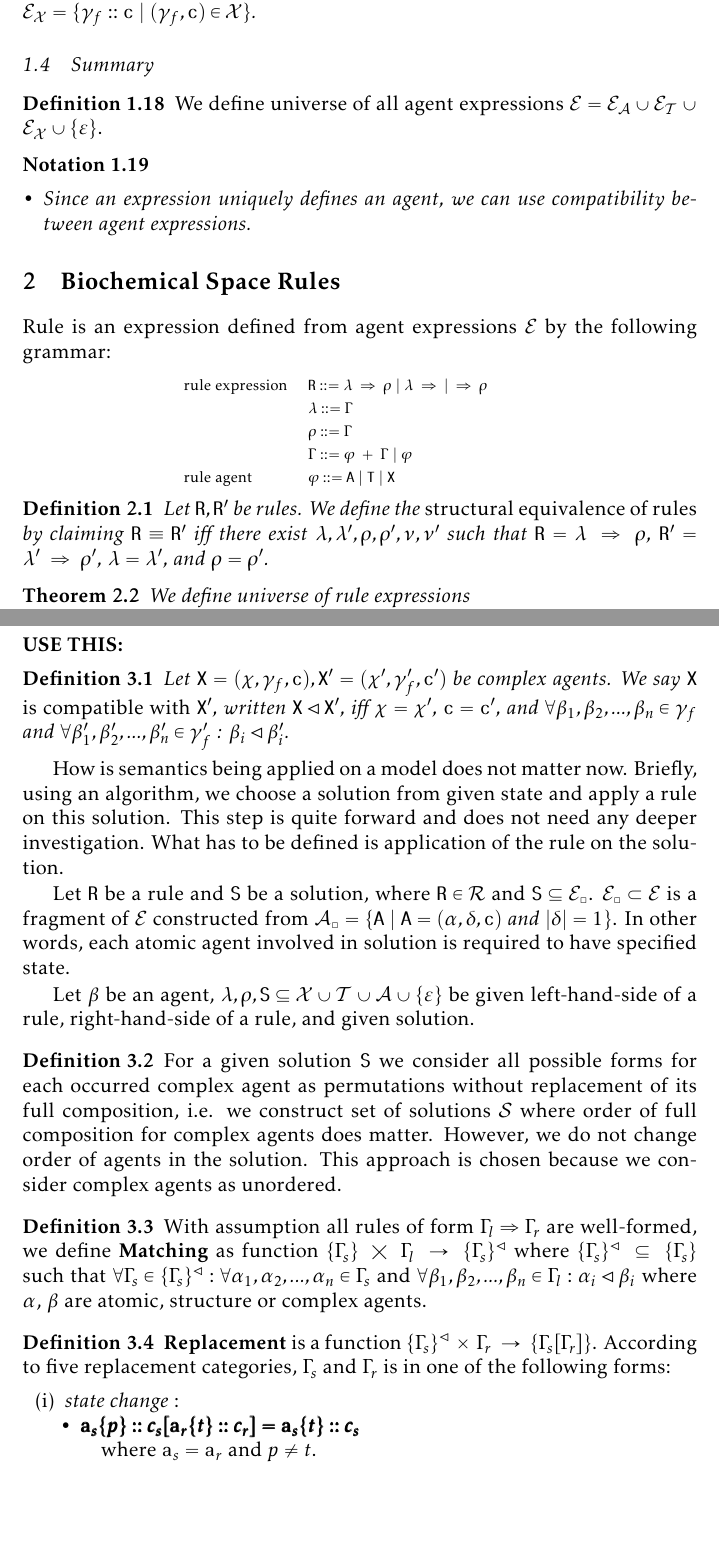
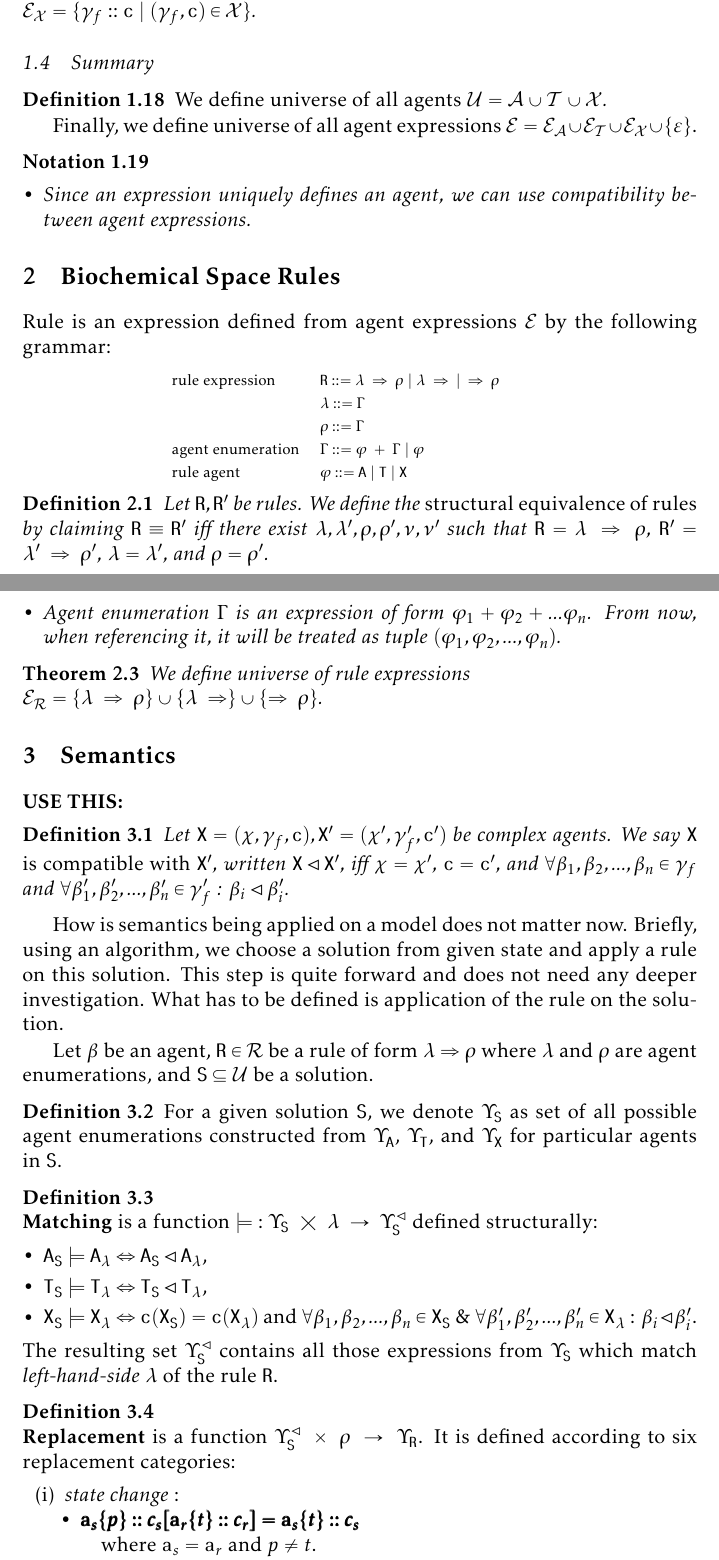
Before and after one commit to sybila/BCSgen, a LaTeX document (Syntax and Semantics/global/definition.tex): two parts of pages 4 and 5 of 8, joined at a grey line, cut so that both start at the same text, the shorter picture padded with empty space. Compiled offline with pdfLaTeX.

Commit message:
Finished rules and matching

```diff
--- a/Syntax and Semantics/global/definition.tex
+++ b/Syntax and Semantics/global/definition.tex
@@ -189,7 +190,9 @@ Since complex agents are constructed from sets $\mathcal{N}_{x},~\mathcal{N}_{c}
 \subsection{Summary}
 
 \begin{definition}
-We define universe of all agent expressions $\mathcal{E} = \mathcal{E}_\mathcal{A} \cup \mathcal{E}_\mathcal{T} \cup \mathcal{E}_\mathcal{X} \cup \{\varepsilon\}$.
+We define universe of all agents $\mathcal{U} = \mathcal{A} \cup \mathcal{T} \cup \mathcal{X}.$
+
+Finally, we define universe of all agent expressions $\mathcal{E} = \mathcal{E}_\mathcal{A} \cup \mathcal{E}_\mathcal{T} \cup \mathcal{E}_\mathcal{X} \cup \{\varepsilon\}$.
 \end{definition}
 
 \begin{notation}
@@ -213,7 +216,7 @@ Rule is an expression defined from agent expressions $\mathcal{E}$ by the follow
  rule expression & $\mathtt{R} ::= \lambda ~\Rightarrow~ \rho ~|~ \lambda ~\Rightarrow ~|~ \Rightarrow~ \rho $\\
   & $\lambda ::= \Gamma$\\
   & $\rho ::= \Gamma$\\
-  & $\Gamma ::= \varphi~ +~\Gamma ~|~ \varphi$\\
+ agent enumeration & $\Gamma ::= \varphi~ +~\Gamma ~|~ \varphi$\\
  rule agent & $\varphi :: = \mathtt{A}~|~\mathtt{T}~|~\mathtt{X}$\\
 \end{tabular}
 }
@@ -223,8 +226,15 @@ Rule is an expression defined from agent expressions $\mathcal{E}$ by the follow
 Let $\mathtt{R},\mathtt{R}'$ be rules. We define the \emph{structural equivalence of rules} by claiming $\mathtt{R} \equiv \mathtt{R}'$ iff there exist $\lambda, \lambda', \rho, \rho', \nu, \nu'$ such that $\mathtt{R}=\lambda ~\Rightarrow~ \rho$, $\mathtt{R}'=\lambda' ~\Rightarrow~ \rho'$, $\lambda=\lambda'$, and $\rho=\rho'$.
 \end{defn}
 
+\begin{notation}
+~
+\begin{itemize}
+\item Agent enumeration $\Gamma$ is an expression of form $\varphi_1 + \varphi_2 + ... \varphi_n$. From now, when referencing it, it will be treated as tuple $(\varphi_1, \varphi_2, ..., \varphi_n)$.
+\end{itemize}
+\end{notation}
+
 \begin{theorem}
-We define universe of rule expressions\\ $\mathcal{E}_\mathcal{R} = \{ \lambda ~\Rightarrow~ \rho ~|~ (\lambda, \rho) \in \mathcal{R} \} \cup \{ \lambda ~\Rightarrow ~|~ (\lambda, \varepsilon) \in \mathcal{R} \} \cup \{ \Rightarrow~ \rho ~|~ (\varepsilon, \rho) \in \mathcal{R} \}$.
+We define universe of rule expressions\\ $\mathcal{E}_\mathcal{R} = \{ \lambda ~\Rightarrow~ \rho \} \cup \{ \lambda ~\Rightarrow  \} \cup \{ \Rightarrow~ \rho \}$.
 \end{theorem}
 
 \section{Semantics}
@@ -237,20 +247,29 @@ Let $\mathtt{X} = (\chi, \gamma_f, \mathtt{c}), \mathtt{X}' = (\chi', \gamma_f',
 
 How is semantics being applied on a model does not matter now. Briefly, using an algorithm, we choose a solution from given state and apply a rule on this solution. This step is quite forward and does not need any deeper investigation. What has to be defined is application of the rule on the solution.
 
-Let $\mathtt{R}$ be a rule and $\mathtt{S}$ be a solution, where $\mathtt{R} \in \mathcal{R}$ and $\mathtt{S} \subseteq \mathcal{E}_{\square}$. $\mathcal{E}_{\square} \subset \mathcal{E}$ is a fragment of $\mathcal{E}$ constructed from $\mathcal{A}_{\square} = \{ \mathtt{A}~|~\mathtt{A} = (\alpha, \delta, \mathtt{c}) ~\emph{and}~ |\delta| = 1 \} $. In other words, each atomic agent involved in solution is required to have specified state.
-
-Let $\beta$ be an agent, $\lambda, \rho, \mathtt{S} \subseteq \mathcal{X} \cup \mathcal{T} \cup \mathcal{A} \cup \{\varepsilon\}$ be given left-hand-side of a rule, right-hand-side of a rule, and given solution.
+Let $\beta$ be an agent, $\mathtt{R} \in \mathcal{R}$ be a rule of form $\lambda \Rightarrow \rho$ where $\lambda$ and $\rho$ are agent enumerations, and $\mathtt{S} \subseteq \mathcal{U}$ be a solution.
 
 \begin{definition}
-For a given solution $\mathtt{S}$ we consider all possible forms for each occurred complex agent as permutations without replacement of its full composition, i.e. we construct set of solutions $\mathcal{S}$ where order of full composition for complex agents does matter. However, we do not change order of agents in the solution. This approach is chosen because we consider complex agents as unordered.
+For a given solution $\mathtt{S}$, we denote $\Upsilon_\mathtt{S}$ as set of all possible agent enumerations constructed from $\Upsilon_\mathtt{A}$, $\Upsilon_\mathtt{T}$, and $\Upsilon_\mathtt{X}$ for particular agents in $\mathtt{S}$.
 \end{definition}
 
 \begin{definition}
-With assumption all rules of form $\Gamma_l\Rightarrow\Gamma_r$ are well-formed, we define \textbf{Matching} as function $\{\Gamma_s\}~\bigtimes~\Gamma_l~\rightarrow~\{\Gamma_s\}^{\lhd}$ where $\{\Gamma_s\}^{\lhd}~\subseteq~\{\Gamma_s\}$ such that $\forall \Gamma_s \in \{\Gamma_s\}^{\lhd} : \forall \alpha_1, \alpha_2, ..., \alpha_n \in \Gamma_s $ and $\forall \beta_1, \beta_2, ..., \beta_n \in \Gamma_l : \alpha_i \lhd \beta_i$ where $\alpha$, $\beta$ are atomic, structure or complex agents.
+$ $ \\
+\textbf{Matching} is a function $\models ~: \Upsilon_\mathtt{S}~\bigtimes~\lambda~\rightarrow~\Upsilon_\mathtt{S}^{\lhd}$ defined structurally:
+
+\begin{itemize}
+	\item $\mathtt{A}_\mathtt{S} \models \mathtt{A}_{\lambda} \Leftrightarrow \mathtt{A}_\mathtt{S} \lhd \mathtt{A}_{\lambda}$,
+	\item $\mathtt{T}_\mathtt{S} \models \mathtt{T}_{\lambda} \Leftrightarrow \mathtt{T}_\mathtt{S} \lhd \mathtt{T}_{\lambda}$,
+	\item $\mathtt{X}_\mathtt{S} \models \mathtt{X}_{\lambda} \Leftrightarrow \mathtt{c}(\mathtt{X}_\mathtt{S}) = \mathtt{c}(\mathtt{X}_{\lambda})$ and $\forall \beta_1, \beta_2, ..., \beta_n \in \mathtt{X}_\mathtt{S} $ \& $\forall \beta_1', \beta_2', ..., \beta_n' \in \mathtt{X}_{\lambda}$ : $\beta_i \lhd \beta_i'$.
+
+\end{itemize}
+\noindent The resulting set $\Upsilon_\mathtt{S}^{\lhd}$ contains all those expressions from $\Upsilon_\mathtt{S}$ which match \emph{left-hand-side} $\lambda$ of the rule $\mathtt{R}$.
+
 \end{definition}
 
 \begin{definition}
-\textbf{Replacement} is a function $\{\Gamma_s\}^{\lhd}~\times~\Gamma_r~\rightarrow~\{\Gamma_s[\Gamma_r]\}$. According to five replacement categories, $\Gamma_s$ and $\Gamma_r$ is in one of the following forms:
+$ $ \\
+\textbf{Replacement} is a function $\Upsilon_\mathtt{S}^{\lhd}~\times~\rho~\rightarrow~\Upsilon_\mathtt{R}$. It is defined according to six replacement categories:
 
 \begin{enumerate}
 \item \textit{state change }:
```
Also changed, not shown: Syntax and Semantics/global/definition.tex (9 more changed lines).
